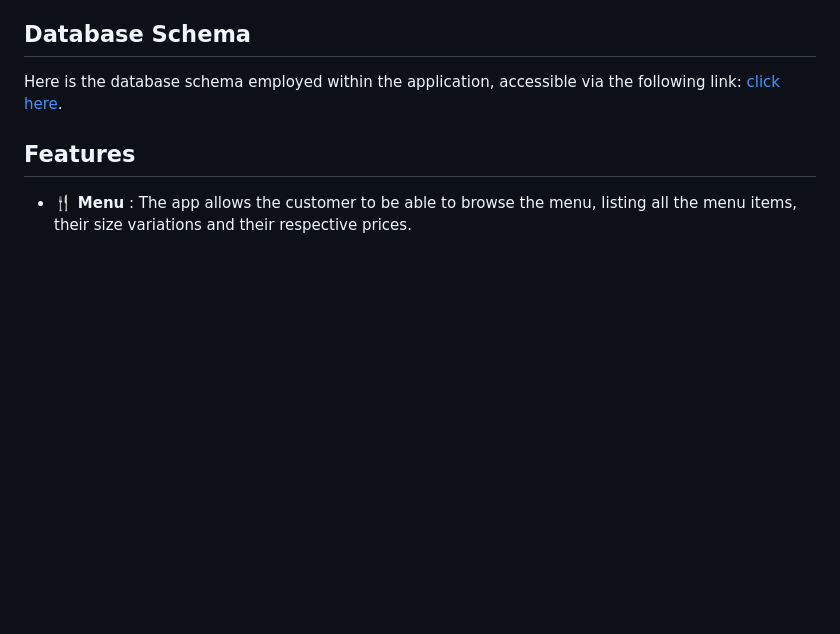
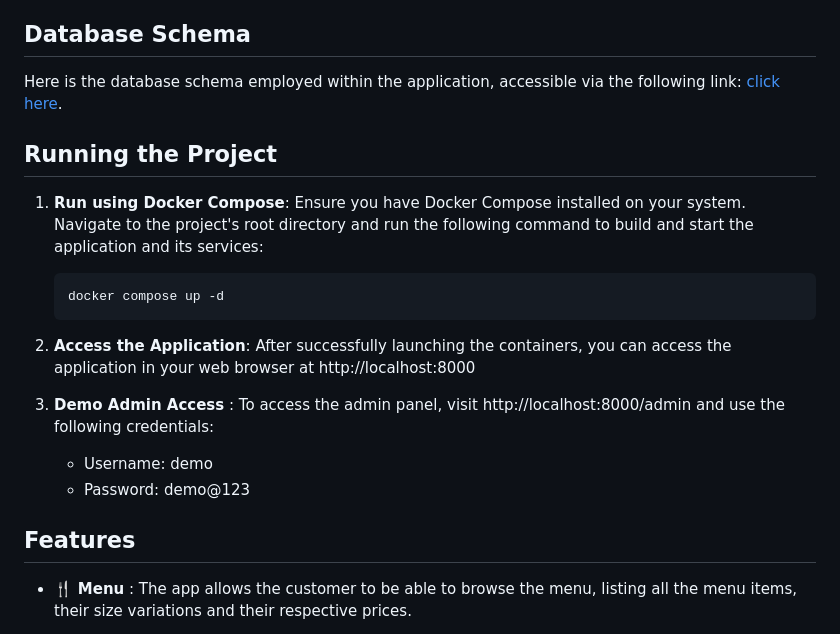
Before and after one commit to udit-001/pizzashop, a Markdown page: README.md, the part around the change. GitHub-like rendering; blank space fills up the shorter version.

Commit message:
Update readme to include instructions to run the project

````diff
--- a/README.md
+++ b/README.md
@@ -9,6 +9,19 @@ This is an app for handling a pizza restaurant’s online orders. Customers will
 
 ## Database Schema
 Here is the database schema employed within the application, accessible via the following link: [click here](https://dbdiagram.io/d/Pizza-Shop-62c5666869be0b672caea8e3).
+
+## Running the Project
+1. **Run using Docker Compose**: Ensure you have Docker Compose installed on your system. Navigate to the project's root directory and run the following command to build and start the application and its services:
+
+   ```
+   docker compose up -d
+   ```
+
+2. **Access the Application**: After successfully launching the containers, you can access the application in your web browser at http://localhost:8000
+3. **Demo Admin Access** : To access the admin panel, visit http://localhost:8000/admin and use the following credentials:
+
+    - Username: demo
+    - Password: demo@123
 
 ## Features
 - 🍴 **Menu** : The app allows the customer to be able to browse the menu, listing all the menu items, their size variations and their respective prices.
````
